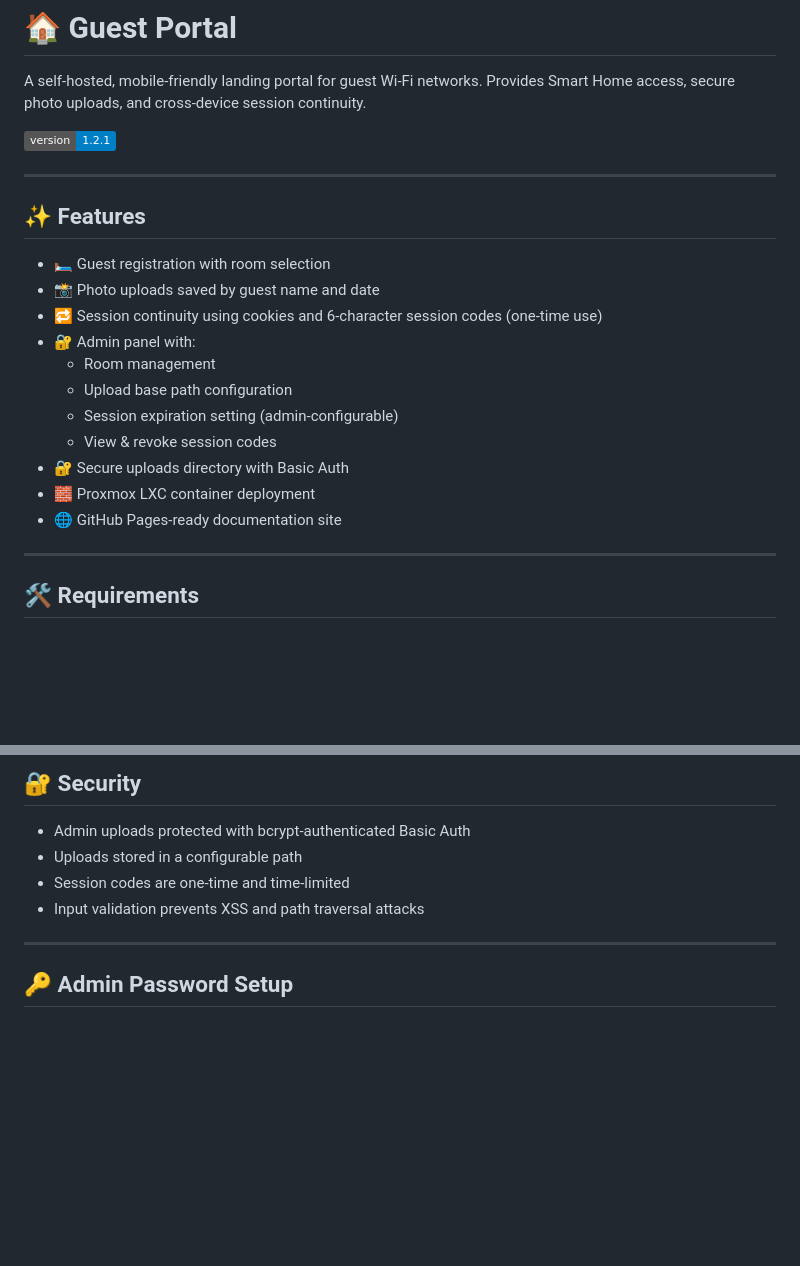
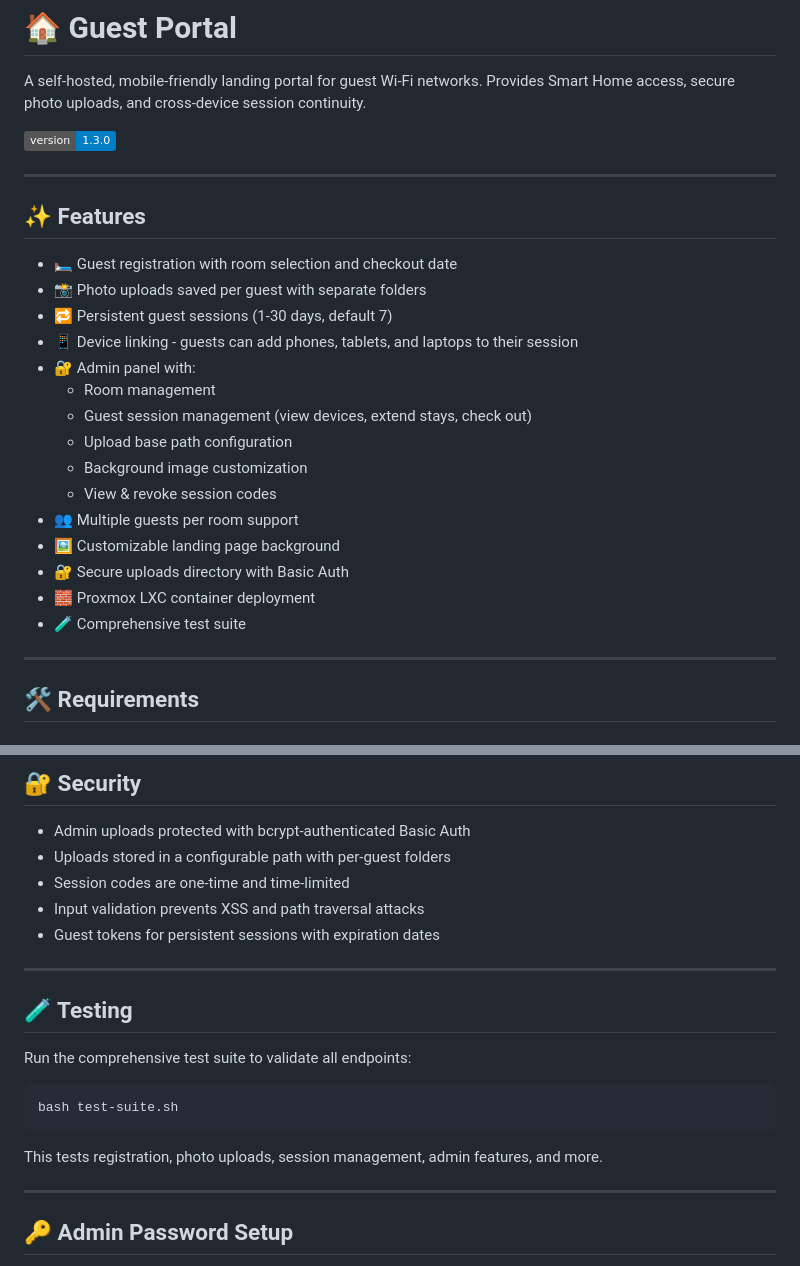
Before and after one commit to bon1wheel636/Guest-Portal, a Markdown page: README.md, 2 parts joined by grey strips. GitHub-like rendering; badges without logos; blank space fills up the shorter version.

Commit message:
Update README for v1.3.0 features

````diff
--- a/README.md
+++ b/README.md
@@ -2,23 +2,27 @@
 
 A self-hosted, mobile-friendly landing portal for guest Wi-Fi networks. Provides Smart Home access, secure photo uploads, and cross-device session continuity.
 
-[![Version](https://img.shields.io/badge/version-1.2.1-blue.svg)](https://github.com/bon1wheel636/guest-portal/releases/tag/v1.2.1)
+[![Version](https://img.shields.io/badge/version-1.3.0-blue.svg)](https://github.com/bon1wheel636/guest-portal/releases/tag/v1.3.0)
 
 ---
 
 ## ✨ Features
 
-- 🛏️ Guest registration with room selection
-- 📸 Photo uploads saved by guest name and date
-- 🔁 Session continuity using cookies and 6-character session codes (one-time use)
+- 🛏️ Guest registration with room selection and checkout date
+- 📸 Photo uploads saved per guest with separate folders
+- 🔁 Persistent guest sessions (1-30 days, default 7)
+- 📱 Device linking - guests can add phones, tablets, and laptops to their session
 - 🔐 Admin panel with:
   - Room management
+  - Guest session management (view devices, extend stays, check out)
   - Upload base path configuration
-  - Session expiration setting (admin-configurable)
+  - Background image customization
   - View & revoke session codes
+- 👥 Multiple guests per room support
+- 🖼️ Customizable landing page background
 - 🔐 Secure uploads directory with Basic Auth
 - 🧱 Proxmox LXC container deployment
-- 🌐 GitHub Pages-ready documentation site
+- 🧪 Comprehensive test suite
 
 ---
 
@@ -72,9 +76,22 @@ bash setup.sh
 ## 🔐 Security
 
 - Admin uploads protected with bcrypt-authenticated Basic Auth
-- Uploads stored in a configurable path
+- Uploads stored in a configurable path with per-guest folders
 - Session codes are one-time and time-limited
 - Input validation prevents XSS and path traversal attacks
+- Guest tokens for persistent sessions with expiration dates
+
+---
+
+## 🧪 Testing
+
+Run the comprehensive test suite to validate all endpoints:
+
+```bash
+bash test-suite.sh
+```
+
+This tests registration, photo uploads, session management, admin features, and more.
 
 ---
 
````
